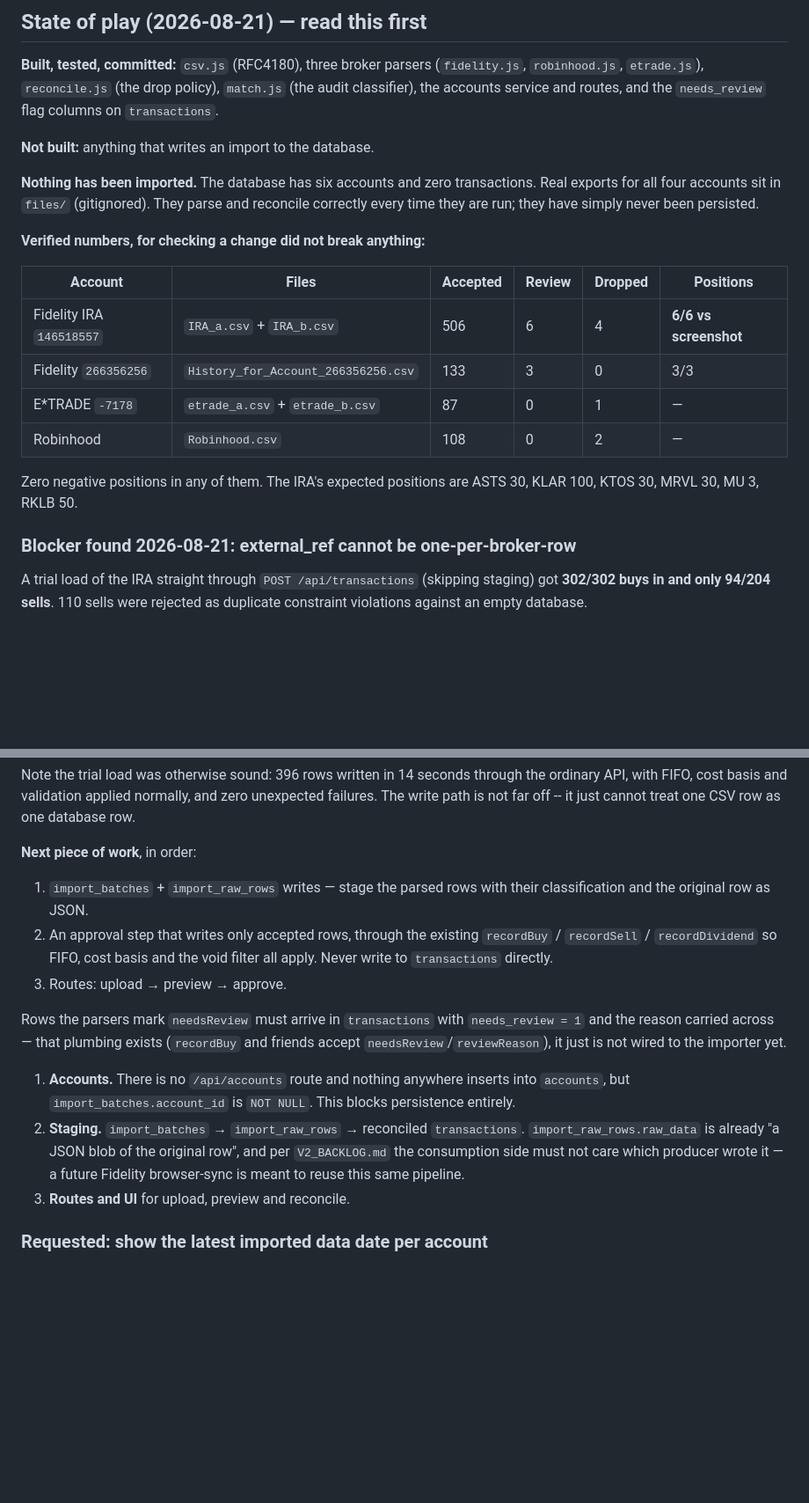
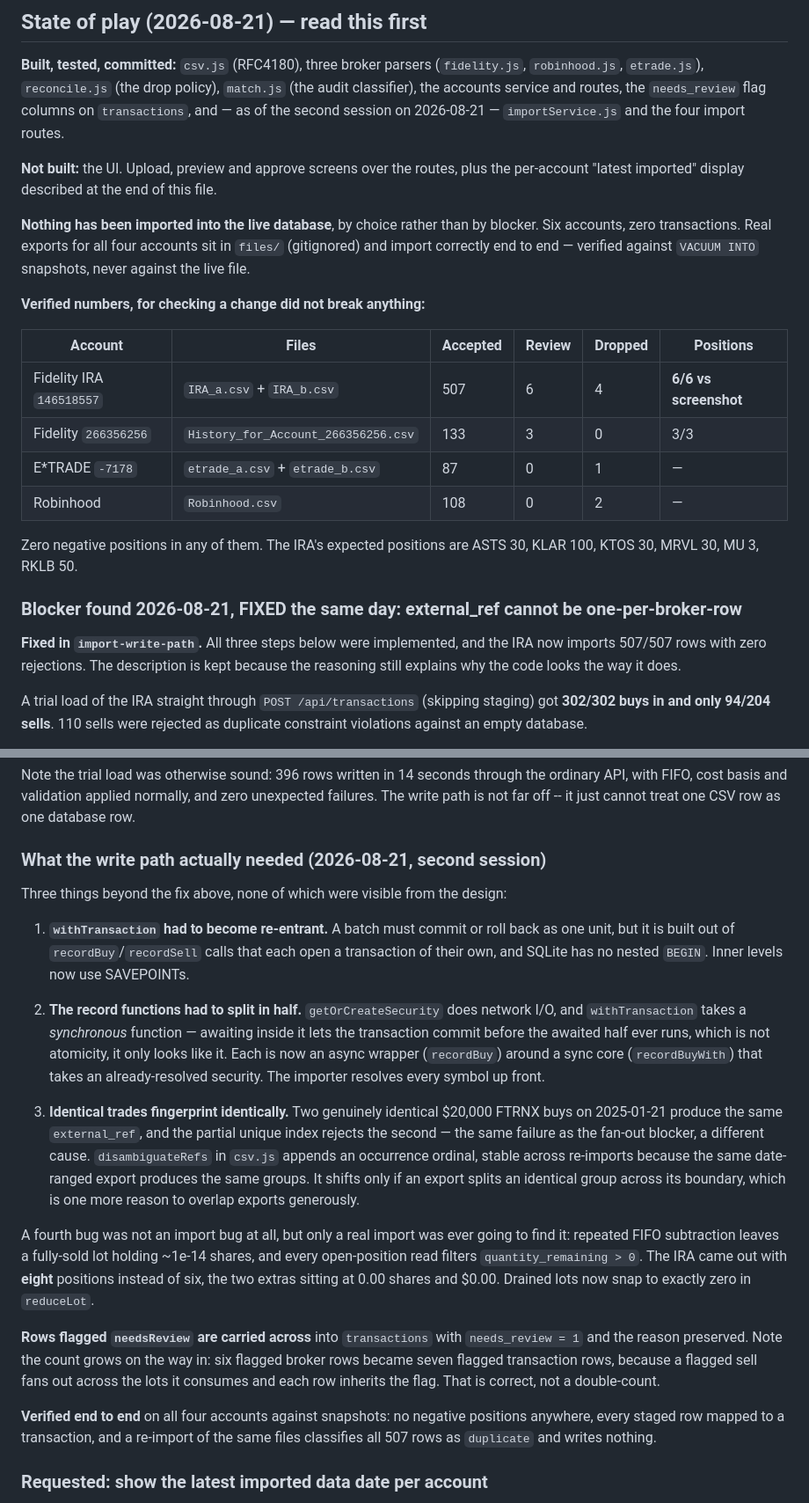
Before and after one commit to JoeOster/StrategyLabV2, a Markdown page: docs/IMPORTS.md, 2 parts joined by grey strips. Shown at 88% size. Rendered like a GitHub page; blank space fills up the shorter version.

```diff
--- a/docs/IMPORTS.md
+++ b/docs/IMPORTS.md
@@ -235,21 +235,24 @@ broker files must not also hold write access to the ledger.
 
 **Built, tested, committed:** `csv.js` (RFC4180), three broker parsers
 (`fidelity.js`, `robinhood.js`, `etrade.js`), `reconcile.js` (the drop policy),
-`match.js` (the audit classifier), the accounts service and routes, and the
-`needs_review` flag columns on `transactions`.
+`match.js` (the audit classifier), the accounts service and routes, the
+`needs_review` flag columns on `transactions`, and — as of the second session
+on 2026-08-21 — `importService.js` and the four import routes.
 
-**Not built:** anything that writes an import to the database.
+**Not built:** the UI. Upload, preview and approve screens over the routes,
+plus the per-account "latest imported" display described at the end of this
+file.
 
-**Nothing has been imported.** The database has six accounts and zero
-transactions. Real exports for all four accounts sit in `files/` (gitignored).
-They parse and reconcile correctly every time they are run; they have simply
-never been persisted.
+**Nothing has been imported into the live database**, by choice rather than by
+blocker. Six accounts, zero transactions. Real exports for all four accounts
+sit in `files/` (gitignored) and import correctly end to end — verified against
+`VACUUM INTO` snapshots, never against the live file.
 
 **Verified numbers, for checking a change did not break anything:**
 
 | Account | Files | Accepted | Review | Dropped | Positions |
 |---|---|---|---|---|---|
-| Fidelity IRA `146518557` | `IRA_a.csv` + `IRA_b.csv` | 506 | 6 | 4 | **6/6 vs screenshot** |
+| Fidelity IRA `146518557` | `IRA_a.csv` + `IRA_b.csv` | 507 | 6 | 4 | **6/6 vs screenshot** |
 | Fidelity `266356256` | `History_for_Account_266356256.csv` | 133 | 3 | 0 | 3/3 |
 | E*TRADE `-7178` | `etrade_a.csv` + `etrade_b.csv` | 87 | 0 | 1 | — |
 | Robinhood | `Robinhood.csv` | 108 | 0 | 2 | — |
@@ -257,7 +260,11 @@ never been persisted.
 Zero negative positions in any of them. The IRA's expected positions are
 ASTS 30, KLAR 100, KTOS 30, MRVL 30, MU 3, RKLB 50.
 
-### Blocker found 2026-08-21: external_ref cannot be one-per-broker-row
+### Blocker found 2026-08-21, FIXED the same day: external_ref cannot be one-per-broker-row
+
+**Fixed in `import-write-path`.** All three steps below were implemented, and
+the IRA now imports 507/507 rows with zero rejections. The description is kept
+because the reasoning still explains why the code looks the way it does.
 
 A trial load of the IRA straight through `POST /api/transactions` (skipping
 staging) got **302/302 buys in and only 94/204 sells**. 110 sells were rejected
@@ -294,31 +301,48 @@ the ordinary API, with FIFO, cost basis and validation applied normally, and
 zero unexpected failures. The write path is not far off -- it just cannot treat
 one CSV row as one database row.
 
-**Next piece of work**, in order:
+### What the write path actually needed (2026-08-21, second session)
 
-1. `import_batches` + `import_raw_rows` writes — stage the parsed rows with
-   their classification and the original row as JSON.
-2. An approval step that writes only accepted rows, through the existing
-   `recordBuy` / `recordSell` / `recordDividend` so FIFO, cost basis and the
-   void filter all apply. Never write to `transactions` directly.
-3. Routes: upload → preview → approve.
+Three things beyond the fix above, none of which were visible from the design:
 
-Rows the parsers mark `needsReview` must arrive in `transactions` with
-`needs_review = 1` and the reason carried across — that plumbing exists
-(`recordBuy` and friends accept `needsReview`/`reviewReason`), it just is not
-wired to the importer yet.
+1. **`withTransaction` had to become re-entrant.** A batch must commit or roll
+   back as one unit, but it is built out of `recordBuy`/`recordSell` calls that
+   each open a transaction of their own, and SQLite has no nested `BEGIN`.
+   Inner levels now use SAVEPOINTs.
 
+2. **The record functions had to split in half.** `getOrCreateSecurity` does
+   network I/O, and `withTransaction` takes a *synchronous* function — awaiting
+   inside it lets the transaction commit before the awaited half ever runs,
+   which is not atomicity, it only looks like it. Each is now an async wrapper
+   (`recordBuy`) around a sync core (`recordBuyWith`) that takes an
+   already-resolved security. The importer resolves every symbol up front.
 
+3. **Identical trades fingerprint identically.** Two genuinely identical
+   $20,000 FTRNX buys on 2025-01-21 produce the same `external_ref`, and the
+   partial unique index rejects the second — the same failure as the fan-out
+   blocker, a different cause. `disambiguateRefs` in `csv.js` appends an
+   occurrence ordinal, stable across re-imports because the same date-ranged
+   export produces the same groups. It shifts only if an export splits an
+   identical group across its boundary, which is one more reason to overlap
+   exports generously.
 
-1. **Accounts.** There is no `/api/accounts` route and nothing anywhere inserts
-   into `accounts`, but `import_batches.account_id` is `NOT NULL`. This blocks
-   persistence entirely.
-2. **Staging.** `import_batches` → `import_raw_rows` → reconciled
-   `transactions`. `import_raw_rows.raw_data` is already "a JSON blob of the
-   original row", and per `V2_BACKLOG.md` the consumption side must not care
-   which producer wrote it — a future Fidelity browser-sync is meant to reuse
-   this same pipeline.
-3. **Routes and UI** for upload, preview and reconcile.
+A fourth bug was not an import bug at all, but only a real import was ever
+going to find it: repeated FIFO subtraction leaves a fully-sold lot holding
+~1e-14 shares, and every open-position read filters `quantity_remaining > 0`.
+The IRA came out with **eight** positions instead of six, the two extras
+sitting at 0.00 shares and $0.00. Drained lots now snap to exactly zero in
+`reduceLot`.
+
+**Rows flagged `needsReview` are carried across** into `transactions` with
+`needs_review = 1` and the reason preserved. Note the count grows on the way
+in: six flagged broker rows became seven flagged transaction rows, because a
+flagged sell fans out across the lots it consumes and each row inherits the
+flag. That is correct, not a double-count.
+
+**Verified end to end** on all four accounts against snapshots: no negative
+positions anywhere, every staged row mapped to a transaction, and a re-import
+of the same files classifies all 507 rows as `duplicate` and writes nothing.
+
 
 ### Requested: show the latest imported data date per account
 
```
Also changed, not shown: docs/STATUS.md (+69 -21 lines).
